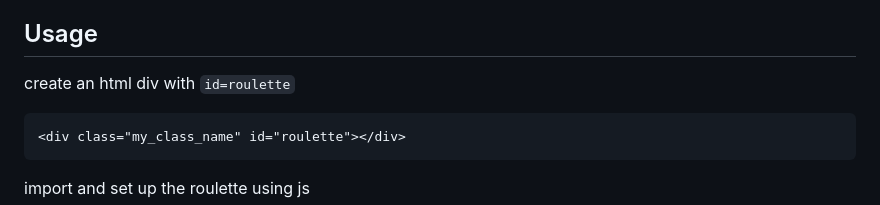
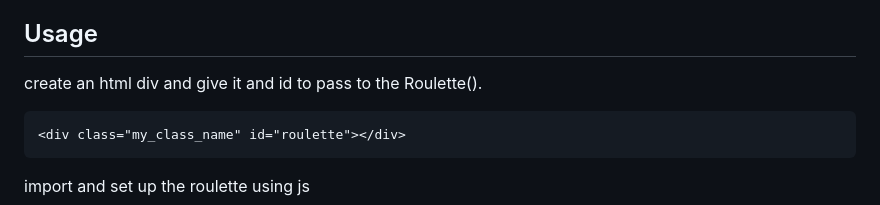
Before and after one commit to TheBlindHawk/Roulette, a Markdown page: README.md, the part around the change. GitHub-like rendering.

Commit message:
minor fix to README file

````diff
--- a/README.md
+++ b/README.md
@@ -43,7 +43,7 @@ npm install @theblindhawk/roulette
 - [More Examples](#examples)
 
 ## Usage
-create an html div with ```id=roulette```
+create an html div and give it and id to pass to the Roulette().
 ```html
 <div class="my_class_name" id="roulette"></div>
 ```
````
